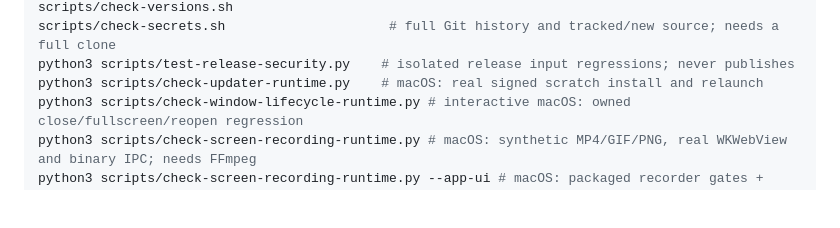
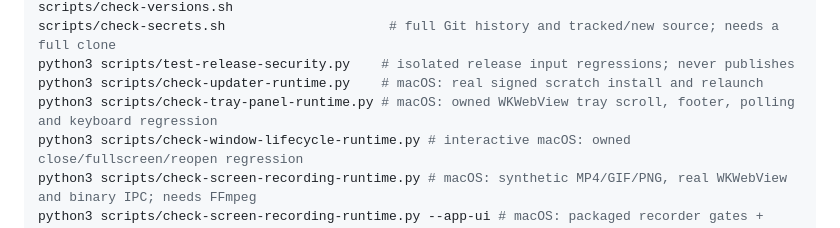
Before and after one commit to santoshshinde2012/holdmap, a Markdown page: CONTRIBUTING.md, the part around the change. GitHub-like rendering; blank space fills up the shorter version.

```diff
--- a/CONTRIBUTING.md
+++ b/CONTRIBUTING.md
@@ -89,6 +89,7 @@ scripts/check-versions.sh
 scripts/check-secrets.sh                     # full Git history and tracked/new source; needs a full clone
 python3 scripts/test-release-security.py    # isolated release input regressions; never publishes
 python3 scripts/check-updater-runtime.py    # macOS: real signed scratch install and relaunch
+python3 scripts/check-tray-panel-runtime.py # macOS: owned WKWebView tray scroll, footer, polling and keyboard regression
 python3 scripts/check-window-lifecycle-runtime.py # interactive macOS: owned close/fullscreen/reopen regression
 python3 scripts/check-screen-recording-runtime.py # macOS: synthetic MP4/GIF/PNG, real WKWebView and binary IPC; needs FFmpeg
 python3 scripts/check-screen-recording-runtime.py --app-ui # macOS: packaged recorder gates + owned app-view PNG; no screen picker
```
Also changed, not shown: CHANGELOG.md (+1 -0 lines), docs/screenshots/desktop-tray-panel-dark.png, docs/screenshots/desktop-tray-panel-light.png, docs/screenshots/desktop-tray-settings-dark.png, 8 other files.
